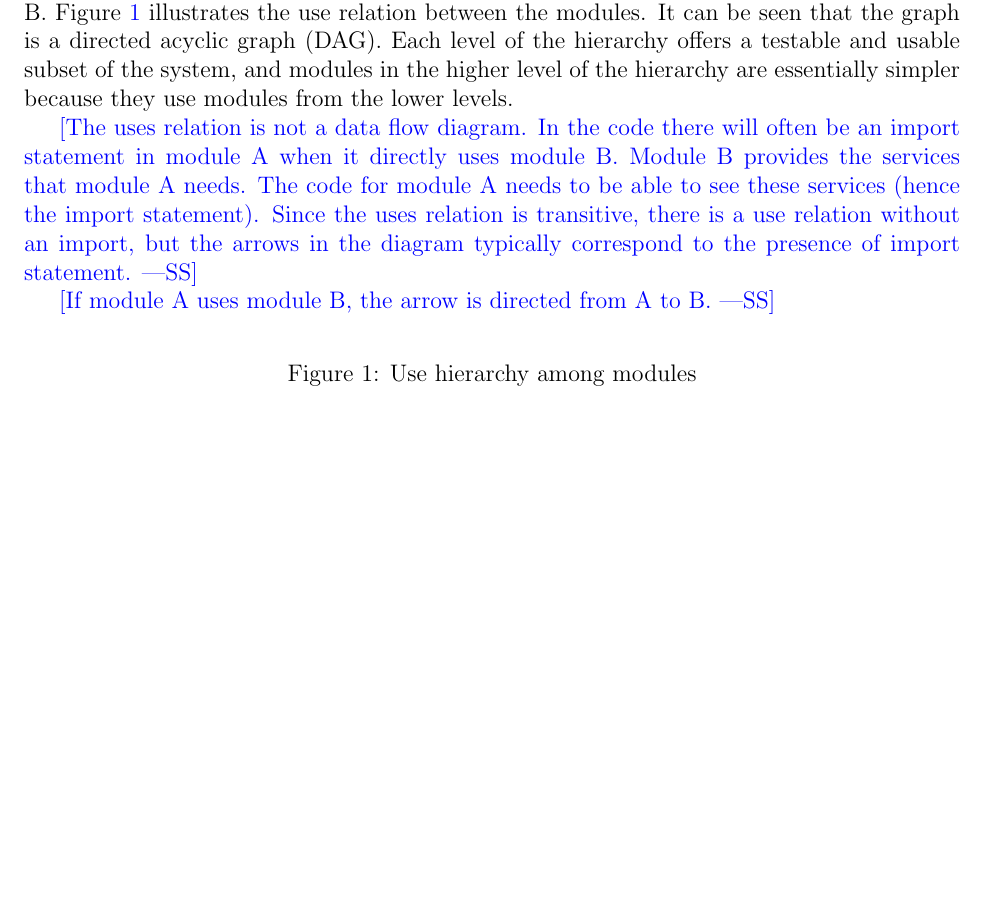
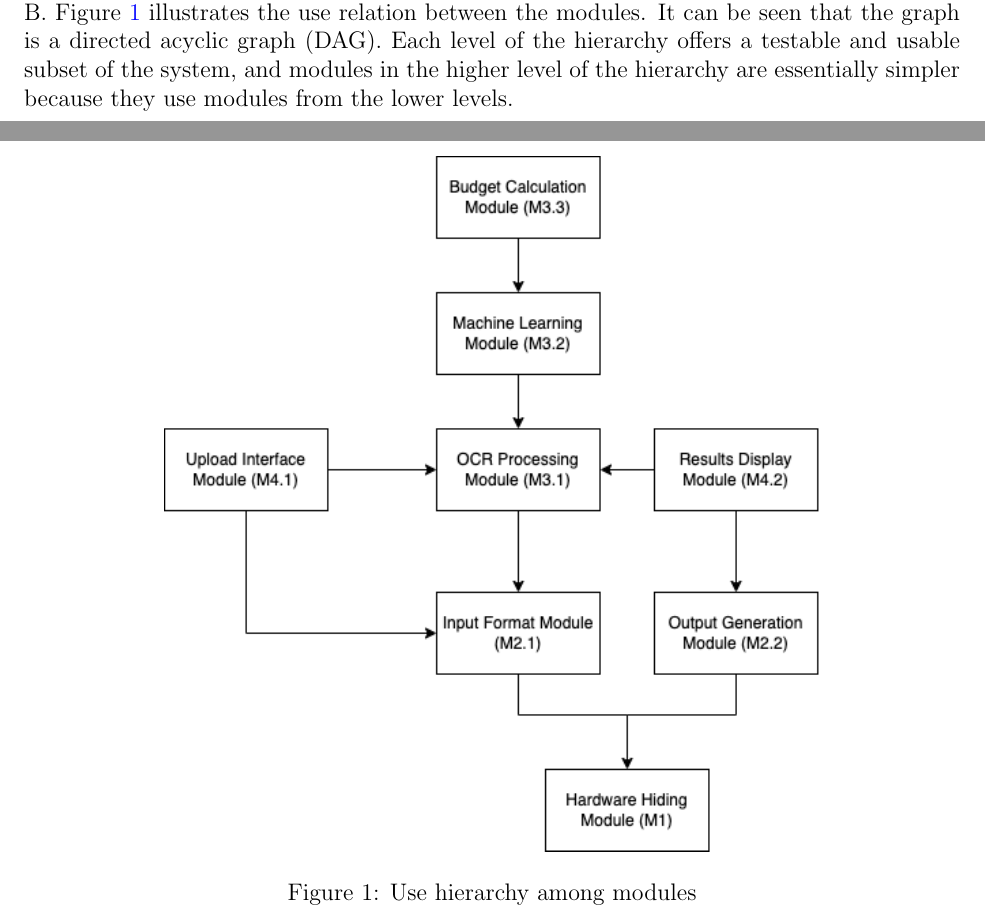
Before and after one commit to angelaw7/capstone, a LaTeX document (docs/Design/SoftArchitecture/MG.tex): part of page 14 of 20 before the commit and two parts of pages 14 and 15 of 21 after it, the two joined at a grey line, cut so that both start at the same text, the shorter picture padded with empty space. Compiled offline with pdfLaTeX.

Commit message:
uses hierarchy diag

```diff
--- a/docs/Design/SoftArchitecture/MG.tex
+++ b/docs/Design/SoftArchitecture/MG.tex
@@ -490,18 +490,18 @@ the modules. It can be seen that the graph is a directed acyclic graph
 system, and modules in the higher level of the hierarchy are essentially simpler
 because they use modules from the lower levels.
 
-\wss{The uses relation is not a data flow diagram.  In the code there will often
-be an import statement in module A when it directly uses module B.  Module B
-provides the services that module A needs.  The code for module A needs to be
-able to see these services (hence the import statement).  Since the uses
-relation is transitive, there is a use relation without an import, but the
-arrows in the diagram typically correspond to the presence of import statement.}
+% \wss{The uses relation is not a data flow diagram.  In the code there will often
+% be an import statement in module A when it directly uses module B.  Module B
+% provides the services that module A needs.  The code for module A needs to be
+% able to see these services (hence the import statement).  Since the uses
+% relation is transitive, there is a use relation without an import, but the
+% arrows in the diagram typically correspond to the presence of import statement.}
 
-\wss{If module A uses module B, the arrow is directed from A to B.}
+% \wss{If module A uses module B, the arrow is directed from A to B.}
 
 \begin{figure}[H]
 \centering
-%\includegraphics[width=0.7\textwidth]{UsesHierarchy.png}
+\includegraphics[width=0.7\textwidth]{UsesHierarchy.png}
 \caption{Use hierarchy among modules}
 \label{FigUH}
 \end{figure}
```
Also changed, not shown: docs/Design/SoftArchitecture/MG.pdf, docs/Design/SoftArchitecture/UsesHierarchy.png (added).
